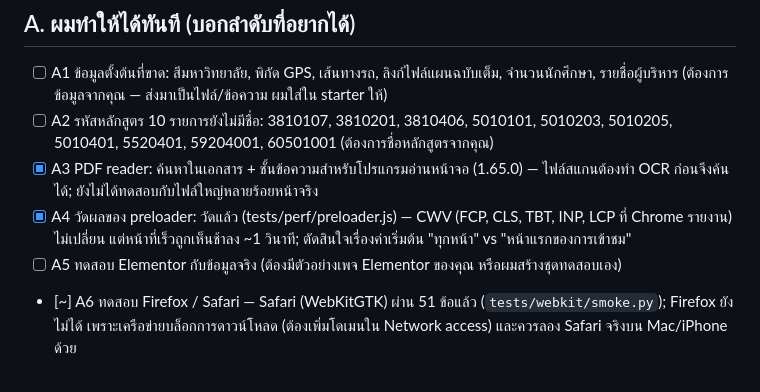
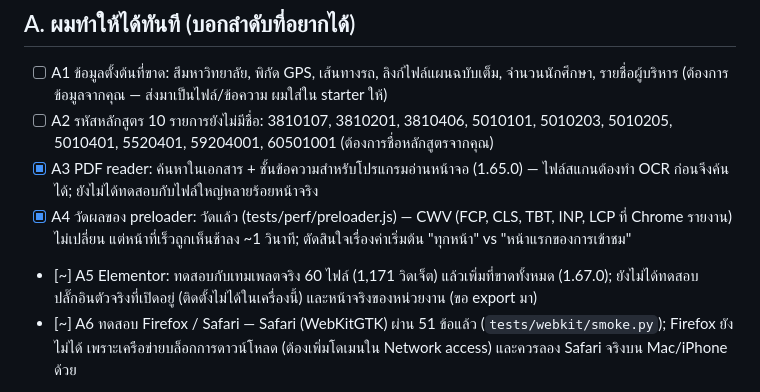
Before and after one commit to kittiphunr/MCUPR-WORDPRESS-Theme, a Markdown page: งานค้าง-checklist.md, the part around the change. Rendered like a GitHub page.

Commit message:
Checklist: A5 tested with real templates

```diff
--- a/งานค้าง-checklist.md
+++ b/งานค้าง-checklist.md
@@ -7,7 +7,7 @@
 - [ ] A2 รหัสหลักสูตร 10 รายการยังไม่มีชื่อ: 3810107, 3810201, 3810406, 5010101, 5010203, 5010205, 5010401, 5520401, 59204001, 60501001 (ต้องการชื่อหลักสูตรจากคุณ)
 - [x] A3 PDF reader: ค้นหาในเอกสาร + ชั้นข้อความสำหรับโปรแกรมอ่านหน้าจอ (1.65.0) — ไฟล์สแกนต้องทำ OCR ก่อนจึงค้นได้; ยังไม่ได้ทดสอบกับไฟล์ใหญ่หลายร้อยหน้าจริง
 - [x] A4 วัดผลของ preloader: วัดแล้ว (tests/perf/preloader.js) — CWV (FCP, CLS, TBT, INP, LCP ที่ Chrome รายงาน) ไม่เปลี่ยน แต่หน้าที่เร็วถูกเห็นช้าลง ~1 วินาที; ตัดสินใจเรื่องค่าเริ่มต้น "ทุกหน้า" vs "หน้าแรกของการเข้าชม"
-- [ ] A5 ทดสอบ Elementor กับข้อมูลจริง (ต้องมีตัวอย่างเพจ Elementor ของคุณ หรือผมสร้างชุดทดสอบเอง)
+- [~] A5 Elementor: ทดสอบกับเทมเพลตจริง 60 ไฟล์ (1,171 วิดเจ็ต) แล้วเพิ่มที่ขาดทั้งหมด (1.67.0); ยังไม่ได้ทดสอบปลั๊กอินตัวจริงที่เปิดอยู่ (ติดตั้งไม่ได้ในเครื่องนี้) และหน้าจริงของหน่วยงาน (ขอ export มา)
 - [~] A6 ทดสอบ Firefox / Safari — Safari (WebKitGTK) ผ่าน 51 ข้อแล้ว (`tests/webkit/smoke.py`); Firefox ยังไม่ได้ เพราะเครือข่ายบล็อกการดาวน์โหลด (ต้องเพิ่มโดเมนใน Network access) และควรลอง Safari จริงบน Mac/iPhone ด้วย
 - [x] A7 เขียนทับข้อมูลตั้งต้นบนเว็บที่ปนกัน: ทดสอบแล้ว พบและแก้ 4 ปัญหา (เทมเพลตหายแทนที่ไม่ได้, Elementor, สำเนาไม่ครบ, ไม่มีปุ่มคืนค่า) (1.66.0)
 
```
